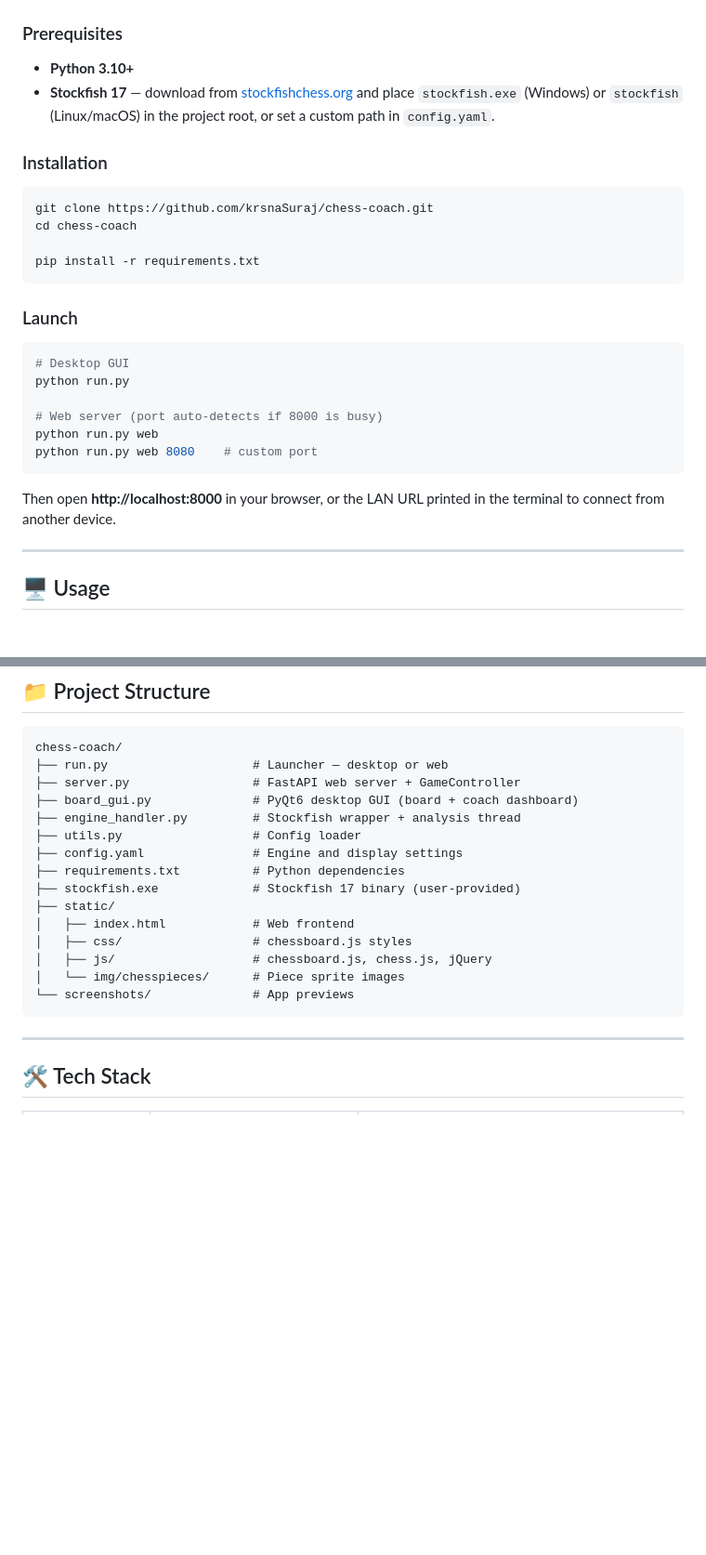
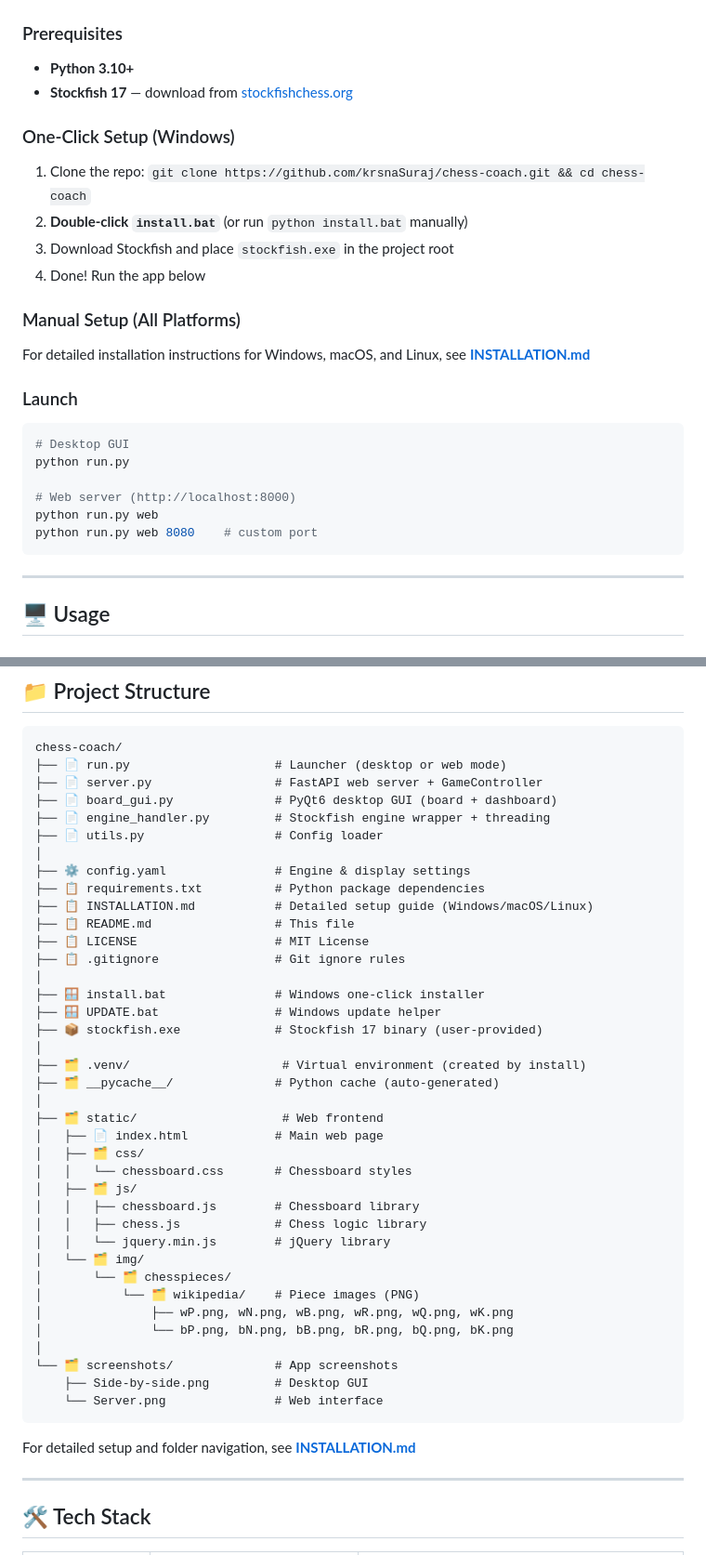
Before and after one commit to krsnaSuraj/chess-ai-coach, a Markdown page: README.md, 2 parts joined by grey strips. Shown at 93% size. Drawn GitHub-style; blank space fills up the shorter version.

````diff
--- a/README.md
+++ b/README.md
@@ -102,16 +102,18 @@ Choose your interface:
 ### Prerequisites
 
 - **Python 3.10+**
-- **Stockfish 17** — download from [stockfishchess.org](https://stockfishchess.org/download/) and place `stockfish.exe` (Windows) or `stockfish` (Linux/macOS) in the project root, or set a custom path in `config.yaml`.
+- **Stockfish 17** — download from [stockfishchess.org](https://stockfishchess.org/download/)
 
-### Installation
+### One-Click Setup (Windows)
 
-```bash
-git clone https://github.com/krsnaSuraj/chess-coach.git
-cd chess-coach
+1. Clone the repo: `git clone https://github.com/krsnaSuraj/chess-coach.git && cd chess-coach`
+2. **Double-click `install.bat`** (or run `python install.bat` manually)
+3. Download Stockfish and place `stockfish.exe` in the project root
+4. Done! Run the app below
 
-pip install -r requirements.txt
-```
+### Manual Setup (All Platforms)
+
+For detailed installation instructions for Windows, macOS, and Linux, see **[INSTALLATION.md](INSTALLATION.md)**
 
 ### Launch
 
@@ -119,12 +121,10 @@ pip install -r requirements.txt
 # Desktop GUI
 python run.py
 
-# Web server (port auto-detects if 8000 is busy)
+# Web server (http://localhost:8000)
 python run.py web
 python run.py web 8080    # custom port
 ```
-
-Then open **http://localhost:8000** in your browser, or the LAN URL printed in the terminal to connect from another device.
 
 ---
 
@@ -284,21 +284,46 @@ display:
 
 ```
 chess-coach/
-├── run.py                    # Launcher — desktop or web
-├── server.py                 # FastAPI web server + GameController
-├── board_gui.py              # PyQt6 desktop GUI (board + coach dashboard)
-├── engine_handler.py         # Stockfish wrapper + analysis thread
-├── utils.py                  # Config loader
-├── config.yaml               # Engine and display settings
-├── requirements.txt          # Python dependencies
-├── stockfish.exe             # Stockfish 17 binary (user-provided)
-├── static/
-│   ├── index.html            # Web frontend
-│   ├── css/                  # chessboard.js styles
-│   ├── js/                   # chessboard.js, chess.js, jQuery
-│   └── img/chesspieces/      # Piece sprite images
-└── screenshots/              # App previews
+├── 📄 run.py                    # Launcher (desktop or web mode)
+├── 📄 server.py                 # FastAPI web server + GameController
+├── 📄 board_gui.py              # PyQt6 desktop GUI (board + dashboard)
+├── 📄 engine_handler.py         # Stockfish engine wrapper + threading
+├── 📄 utils.py                  # Config loader
+│
+├── ⚙️ config.yaml               # Engine & display settings
+├── 📋 requirements.txt          # Python package dependencies
+├── 📋 INSTALLATION.md           # Detailed setup guide (Windows/macOS/Linux)
+├── 📋 README.md                 # This file
+├── 📋 LICENSE                   # MIT License
+├── 📋 .gitignore                # Git ignore rules
+│
+├── 🪟 install.bat               # Windows one-click installer
+├── 🪟 UPDATE.bat                # Windows update helper
+├── 📦 stockfish.exe             # Stockfish 17 binary (user-provided)
+│
+├── 🗂️ .venv/                     # Virtual environment (created by install)
+├── 🗂️ __pycache__/              # Python cache (auto-generated)
+│
+├── 🗂️ static/                    # Web frontend
+│   ├── 📄 index.html            # Main web page
+│   ├── 🗂️ css/
+│   │   └── chessboard.css       # Chessboard styles
+│   ├── 🗂️ js/
+│   │   ├── chessboard.js        # Chessboard library
+│   │   ├── chess.js             # Chess logic library
+│   │   └── jquery.min.js        # jQuery library
+│   └── 🗂️ img/
+│       └── 🗂️ chesspieces/
+│           └── 🗂️ wikipedia/    # Piece images (PNG)
+│               ├── wP.png, wN.png, wB.png, wR.png, wQ.png, wK.png
+│               └── bP.png, bN.png, bB.png, bR.png, bQ.png, bK.png
+│
+└── 🗂️ screenshots/              # App screenshots
+    ├── Side-by-side.png         # Desktop GUI
+    └── Server.png               # Web interface
 ```
+
+For detailed setup and folder navigation, see **[INSTALLATION.md](INSTALLATION.md)**
 
 ---
 
````
Also changed, not shown: INSTALLATION.md (added, +280 -0 lines).
